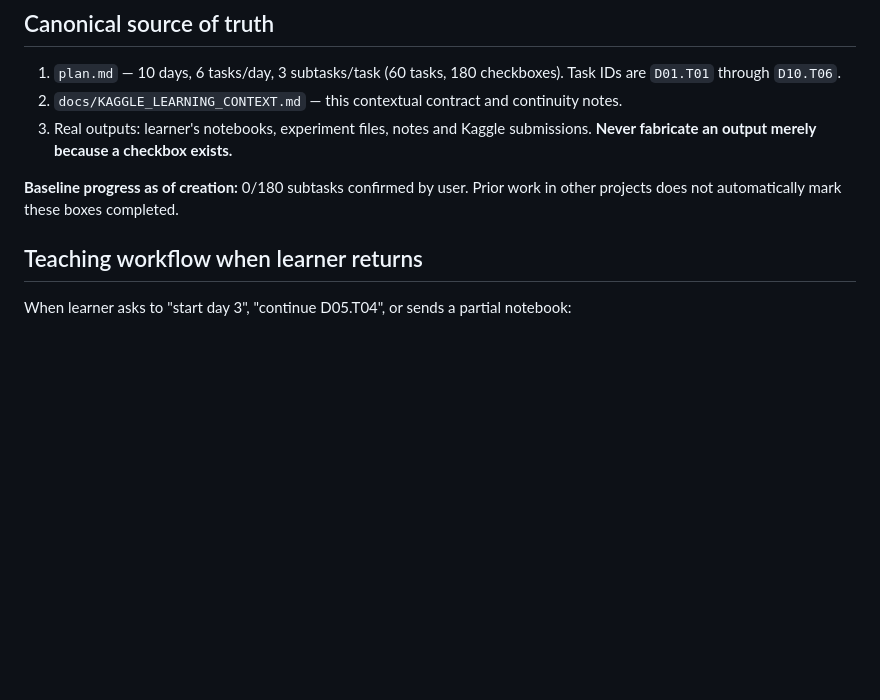
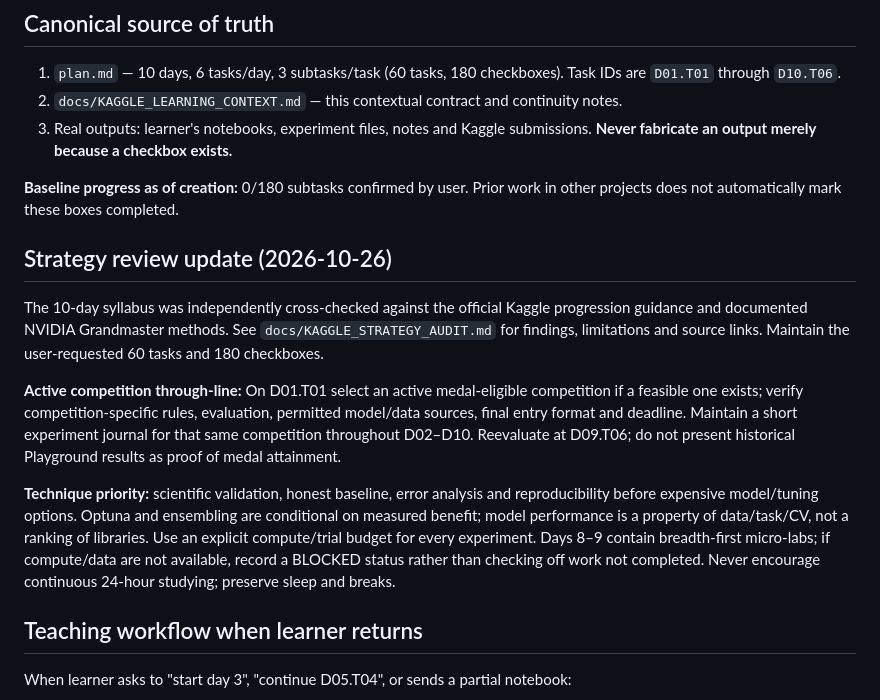
Before and after one commit to shanmukhdatta/No-Hack-, a Markdown page: docs/KAGGLE_LEARNING_CONTEXT.md, the part around the change. Rendered like a GitHub page; blank space fills up the shorter version.

Commit message:
docs: incorporate strategy cross-check into Kaggle learning continuation context

```diff
--- a/docs/KAGGLE_LEARNING_CONTEXT.md
+++ b/docs/KAGGLE_LEARNING_CONTEXT.md
@@ -19,6 +19,14 @@
 3. Real outputs: learner's notebooks, experiment files, notes and Kaggle submissions. **Never fabricate an output merely because a checkbox exists.**
 
 **Baseline progress as of creation:** 0/180 subtasks confirmed by user. Prior work in other projects does not automatically mark these boxes completed.
+
+## Strategy review update (2026-10-26)
+
+The 10-day syllabus was independently cross-checked against the official Kaggle progression guidance and documented NVIDIA Grandmaster methods. See `docs/KAGGLE_STRATEGY_AUDIT.md` for findings, limitations and source links. Maintain the user-requested 60 tasks and 180 checkboxes.
+
+**Active competition through-line:** On D01.T01 select an active medal-eligible competition if a feasible one exists; verify competition-specific rules, evaluation, permitted model/data sources, final entry format and deadline. Maintain a short experiment journal for that same competition throughout D02–D10. Reevaluate at D09.T06; do not present historical Playground results as proof of medal attainment.
+
+**Technique priority:** scientific validation, honest baseline, error analysis and reproducibility before expensive model/tuning options. Optuna and ensembling are conditional on measured benefit; model performance is a property of data/task/CV, not a ranking of libraries. Use an explicit compute/trial budget for every experiment. Days 8–9 contain breadth-first micro-labs; if compute/data are not available, record a BLOCKED status rather than checking off work not completed. Never encourage continuous 24-hour studying; preserve sleep and breaks.
 
 ## Teaching workflow when learner returns
 
```
